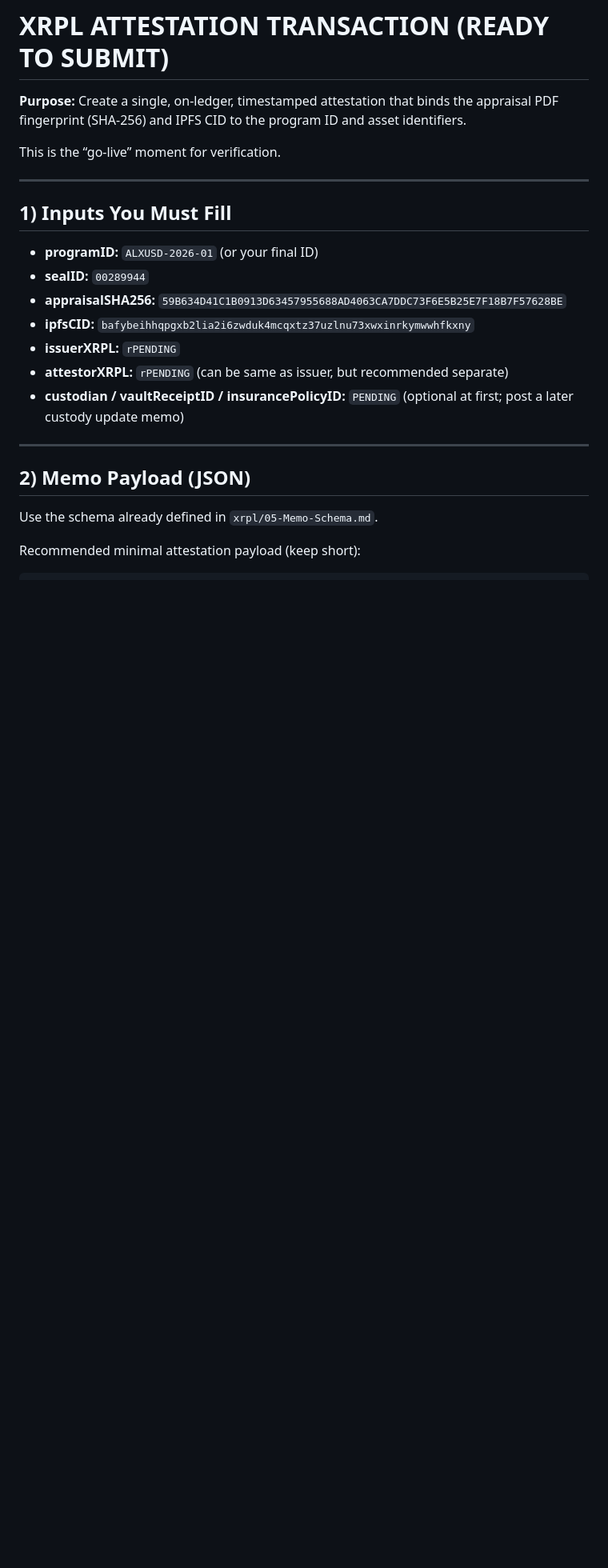
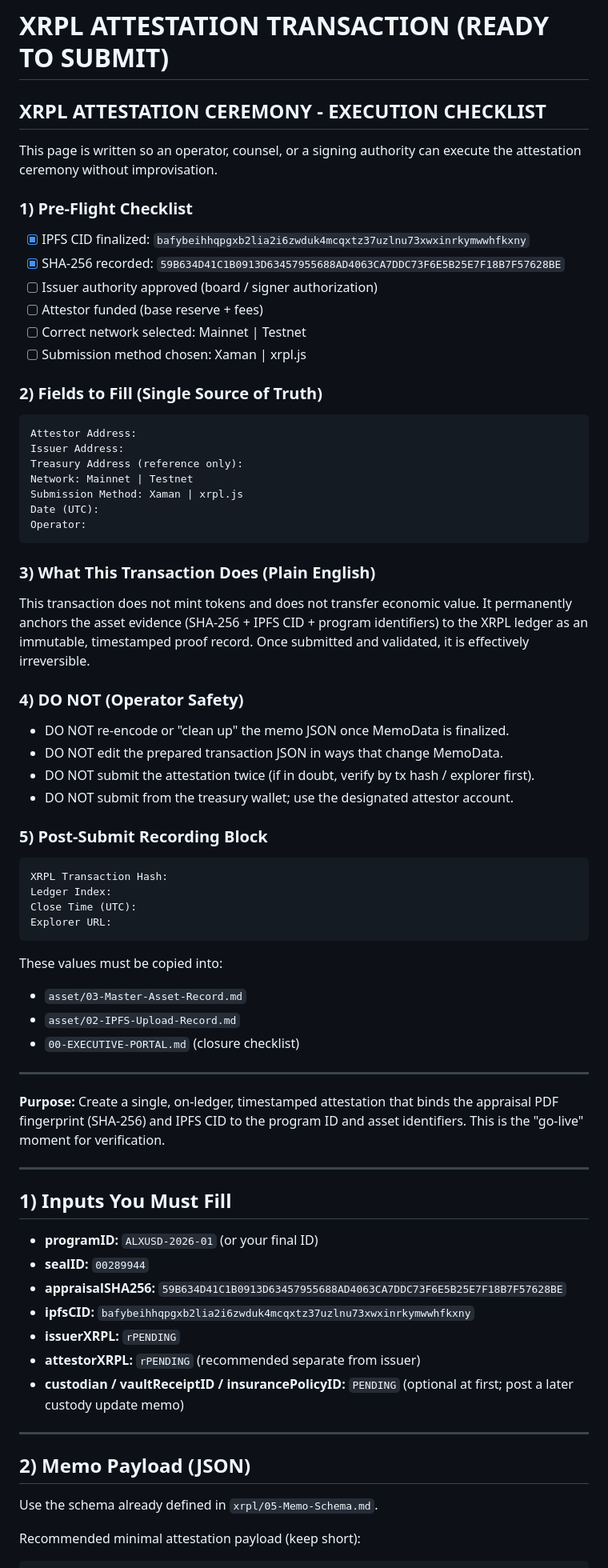
Before and after one commit to Y3KDigital/axlusd, a Markdown page: xrpl/07-Attestation-Transaction-Template.md, the part around one of its changes. Shown at 80% size. Drawn GitHub-style; blank space fills up the shorter version.

Commit message:
Ceremony-ready XRPL attestation checklist

````diff
--- a/xrpl/07-Attestation-Transaction-Template.md
+++ b/xrpl/07-Attestation-Transaction-Template.md
@@ -1,8 +1,61 @@
 # XRPL ATTESTATION TRANSACTION (READY TO SUBMIT)
 
+## XRPL ATTESTATION CEREMONY - EXECUTION CHECKLIST
+
+This page is written so an operator, counsel, or a signing authority can execute the attestation ceremony without improvisation.
+
+### 1) Pre-Flight Checklist
+
+- [x] IPFS CID finalized: `bafybeihhqpgxb2lia2i6zwduk4mcqxtz37uzlnu73xwxinrkymwwhfkxny`
+- [x] SHA-256 recorded: `59B634D41C1B0913D63457955688AD4063CA7DDC73F6E5B25E7F18B7F57628BE`
+- [ ] Issuer authority approved (board / signer authorization)
+- [ ] Attestor funded (base reserve + fees)
+- [ ] Correct network selected: Mainnet | Testnet
+- [ ] Submission method chosen: Xaman | xrpl.js
+
+### 2) Fields to Fill (Single Source of Truth)
+
+```text
+Attestor Address:
+Issuer Address:
+Treasury Address (reference only):
+Network: Mainnet | Testnet
+Submission Method: Xaman | xrpl.js
+Date (UTC):
+Operator:
+```
+
+### 3) What This Transaction Does (Plain English)
+
+This transaction does not mint tokens and does not transfer economic value.
+It permanently anchors the asset evidence (SHA-256 + IPFS CID + program identifiers) to the XRPL ledger as an immutable, timestamped proof record.
+Once submitted and validated, it is effectively irreversible.
+
+### 4) DO NOT (Operator Safety)
+
+- DO NOT re-encode or "clean up" the memo JSON once MemoData is finalized.
+- DO NOT edit the prepared transaction JSON in ways that change MemoData.
+- DO NOT submit the attestation twice (if in doubt, verify by tx hash / explorer first).
+- DO NOT submit from the treasury wallet; use the designated attestor account.
+
+### 5) Post-Submit Recording Block
+
+```text
+XRPL Transaction Hash:
+Ledger Index:
+Close Time (UTC):
+Explorer URL:
+```
+
+These values must be copied into:
+- `asset/03-Master-Asset-Record.md`
+- `asset/02-IPFS-Upload-Record.md`
+- `00-EXECUTIVE-PORTAL.md` (closure checklist)
+
+---
+
 **Purpose:** Create a single, on-ledger, timestamped attestation that binds the appraisal PDF fingerprint (SHA-256) and IPFS CID to the program ID and asset identifiers.
-
-This is the “go-live” moment for verification.
+This is the "go-live" moment for verification.
 
 ---
 
@@ -13,7 +66,7 @@ This is the “go-live” moment for verification.
 - **appraisalSHA256:** `59B634D41C1B0913D63457955688AD4063CA7DDC73F6E5B25E7F18B7F57628BE`
 - **ipfsCID:** `bafybeihhqpgxb2lia2i6zwduk4mcqxtz37uzlnu73xwxinrkymwwhfkxny`
 - **issuerXRPL:** `rPENDING`
-- **attestorXRPL:** `rPENDING` (can be same as issuer, but recommended separate)
+- **attestorXRPL:** `rPENDING` (recommended separate from issuer)
 - **custodian / vaultReceiptID / insurancePolicyID:** `PENDING` (optional at first; post a later custody update memo)
 
 ---
````
Also changed, not shown: other parts of xrpl/07-Attestation-Transaction-Template.md (+12 -8 lines).
